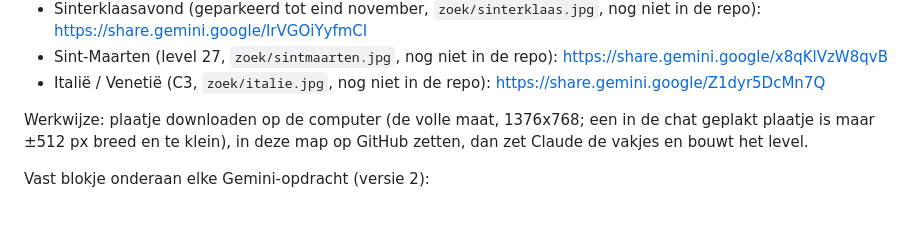
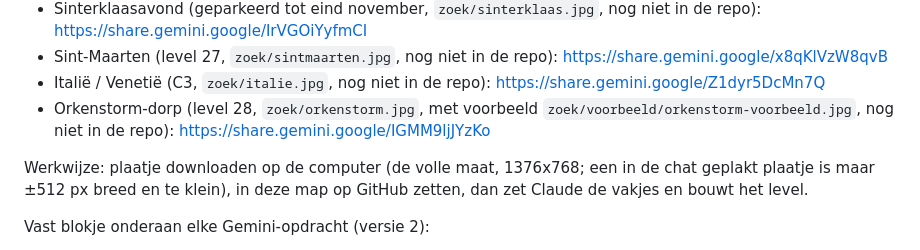
Before and after one commit to deweef/spelletjes, a Markdown page: zoek/LEESMIJ.md, the part around the change. GitHub-like rendering; blank space fills up the shorter version.

Commit message:
Zoekplaatje: link Orkenstorm-dorp (28) bewaard
Co-Authored-By: Claude Opus 5.5 <noreply@anthropic.com>
Claude-Session: https://claude.ai/code/session_012GVJwLqNRGYLh59tj21zuP

```diff
--- a/zoek/LEESMIJ.md
+++ b/zoek/LEESMIJ.md
@@ -41,6 +41,7 @@ Gemini-deellinks (alleen te openen in de browser van Marcel, niet vanuit Claude)
 - Sinterklaasavond (geparkeerd tot eind november, `zoek/sinterklaas.jpg`, nog niet in de repo): https://share.gemini.google/IrVGOiYyfmCI
 - Sint-Maarten (level 27, `zoek/sintmaarten.jpg`, nog niet in de repo): https://share.gemini.google/x8qKlVzW8qvB
 - Italië / Venetië (C3, `zoek/italie.jpg`, nog niet in de repo): https://share.gemini.google/Z1dyr5DcMn7Q
+- Orkenstorm-dorp (level 28, `zoek/orkenstorm.jpg`, met voorbeeld `zoek/voorbeeld/orkenstorm-voorbeeld.jpg`, nog niet in de repo): https://share.gemini.google/IGMM9ljJYzKo
 
 Werkwijze: plaatje downloaden op de computer (de volle maat, 1376x768; een in de chat geplakt plaatje is maar ±512 px breed en te klein), in deze map op GitHub zetten, dan zet Claude de vakjes en bouwt het level.
 
```
